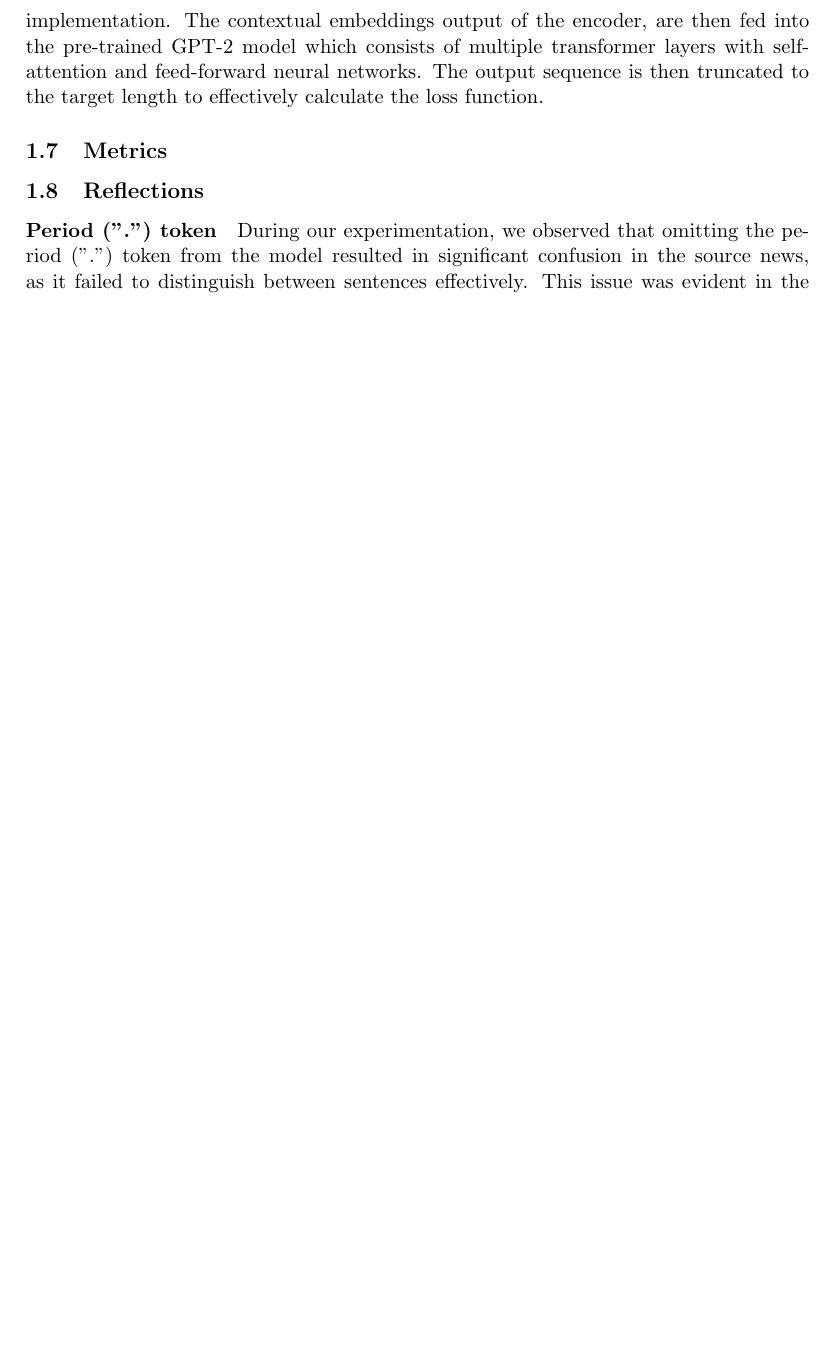
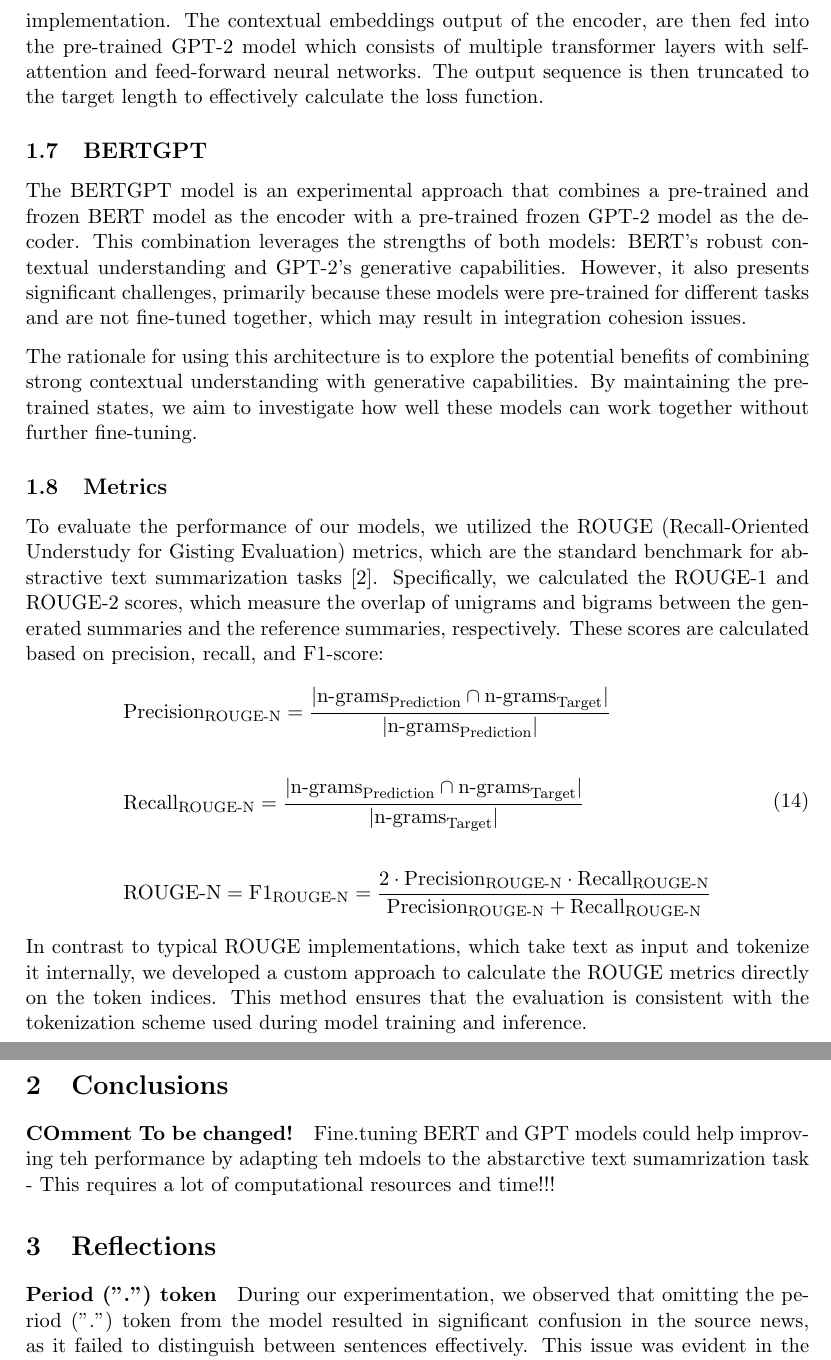
Before and after one commit to mfixman/ai-sequential, a LaTeX document (Report/sequential_report.tex): part of page 9 of 10 before the commit and two parts of pages 9 and 10 of 11 after it, the two joined at a grey line, cut so that both start at the same text, the shorter picture padded with empty space. Compiled offline with pdfLaTeX.

Commit message:
BERTGPT + metrics

```diff
--- a/Report/sequential_report.tex
+++ b/Report/sequential_report.tex
@@ -198,9 +198,28 @@ As an experimental approach, we implemented a custom transformer model, named Tr
 
 The embedded and masked input sequence is passed to the encoder class of the Pytorch's implementation. The contextual embeddings output of the encoder, are then fed into the pre-trained GPT-2 model which consists of multiple transformer layers with self-attention and feed-forward neural networks. The output sequence is then truncated to the target length to effectively calculate the loss function.
 
+\subsection{BERTGPT}
+The BERTGPT model is an experimental approach that combines a pre-trained and frozen BERT model as the encoder with a pre-trained frozen GPT-2 model as the decoder. This combination leverages the strengths of both models: BERT's robust contextual understanding and GPT-2's generative capabilities. However, it also presents significant challenges, primarily because these models were pre-trained for different tasks and are not fine-tuned together, which may result in integration cohesion issues.
+
+The rationale for using this architecture is to explore the potential benefits of combining strong contextual understanding with generative capabilities. By maintaining the pre-trained states, we aim to investigate how well these models can work together without further fine-tuning.
+
 \subsection{Metrics}
+To evaluate the performance of our models, we utilized the ROUGE (Recall-Oriented Understudy for Gisting Evaluation) metrics, which are the standard benchmark for abstractive text summarization tasks \cite{abstCNN}. Specifically, we calculated the ROUGE-1 and ROUGE-2 scores, which measure the overlap of unigrams and bigrams between the generated summaries and the reference summaries, respectively. These scores are calculated based on precision, recall, and F1-score:
+\begin{equation}
+    \begin{split}
+        &\text{Precision}_{\text{ROUGE-N}} = \frac{|\text{n-grams}_{\text{Prediction}} \cap \text{n-grams}_{\text{Target}}|}{|\text{n-grams}_{\text{Prediction}}|}
+        \\\\
+        &\text{Recall}_{\text{ROUGE-N}} = \frac{|\text{n-grams}_{\text{Prediction}} \cap \text{n-grams}_{\text{Target}}|}{|\text{n-grams}_{\text{Target}}|}
+        \\\\
+        &\text{ROUGE-N} = \text{F1}_{\text{ROUGE-N}} = \frac{2 \cdot \text{Precision}_{\text{ROUGE-N}} \cdot \text{Recall}_{\text{ROUGE-N}}}{\text{Precision}_{\text{ROUGE-N}} + \text{Recall}_{\text{ROUGE-N}}}
+    \end{split}
+\end{equation}
+In contrast to typical ROUGE implementations, which take text as input and tokenize it internally, we developed a custom approach to calculate the ROUGE metrics directly on the token indices. This method ensures that the evaluation is consistent with the tokenization scheme used during model training and inference.
 
-\subsection{Reflections}
+\section{Conclusions}
+\paragraph{COmment To be changed!}Fine.tuning BERT and GPT models could help improving teh performance by adapting teh mdoels to the abstarctive text sumamrization task - This requires a lot of computational resources and time!!!
+
+\section{Reflections}
 \paragraph{Period (".") token}
 During our experimentation, we observed that omitting the period (".") token from the model resulted in significant confusion in the source news, as it failed to distinguish between sentences effectively. This issue was evident in the summaries, where unrelated tokens often appeared consecutively.
 
```
Also changed, not shown: Report/sequential_report.bib (+6 -0 lines), Report/sequential_report.tex (4 more changed lines).
